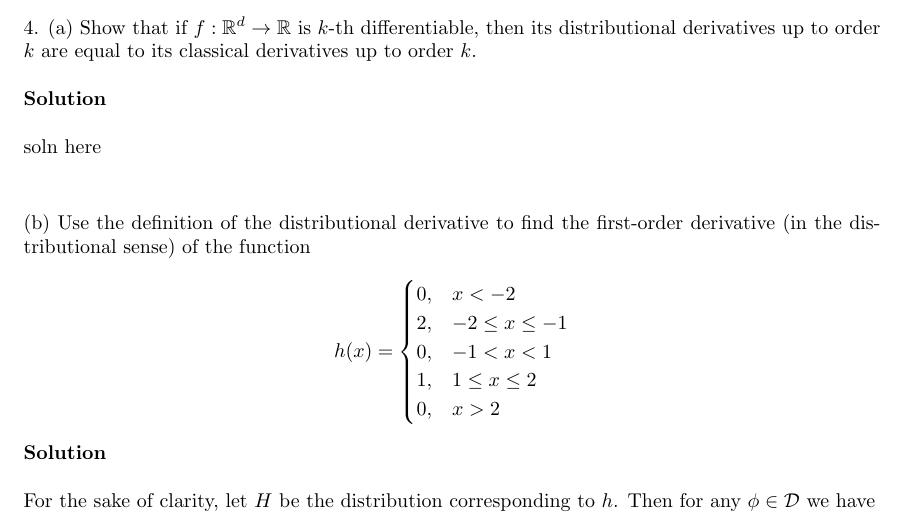
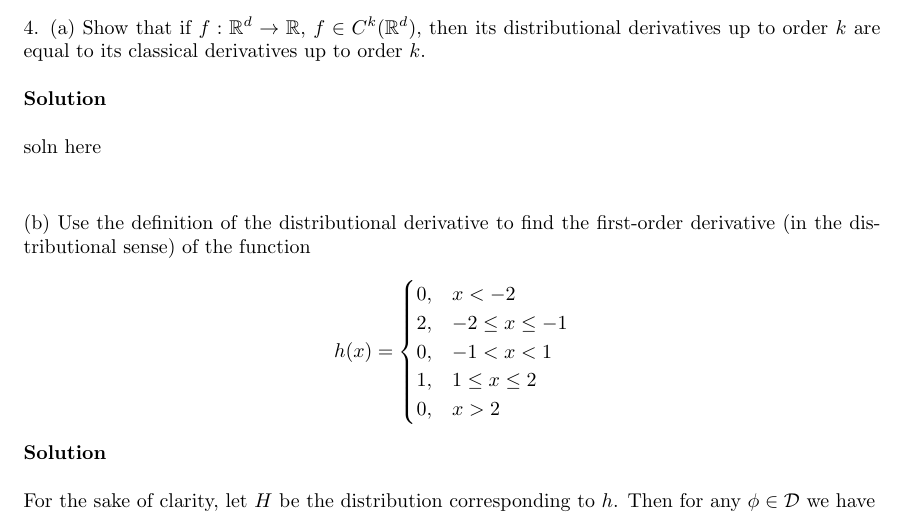
Before and after one commit to mwiens91/418-homework, a LaTeX problem sheet (hw2/hw2.tex): part of page 6 of 8, cut at the place of the change. Compiled offline with pdfLaTeX.

Commit message:
Update hw2 q4 part a problem statement

```diff
--- a/hw2/hw2.tex
+++ b/hw2/hw2.tex
@@ -370,9 +370,9 @@ so $f_n \not\to f$ uniformly.
 
 \newpage
 
-4. (a) Show that if $f : \mathbb{R}^{d} \rightarrow \mathbb{R}$ is
-$k$-th differentiable, then its distributional derivatives up to order
-$k$ are equal to its classical derivatives up to order $k$.
+4. (a) Show that if $f : \mathbb{R}^{d} \rightarrow \mathbb{R}$,
+$f \in C^k(\mathbb{R}^d)$, then its distributional derivatives up to
+order $k$ are equal to its classical derivatives up to order $k$.
 
 \textbf{Solution}
 
```
